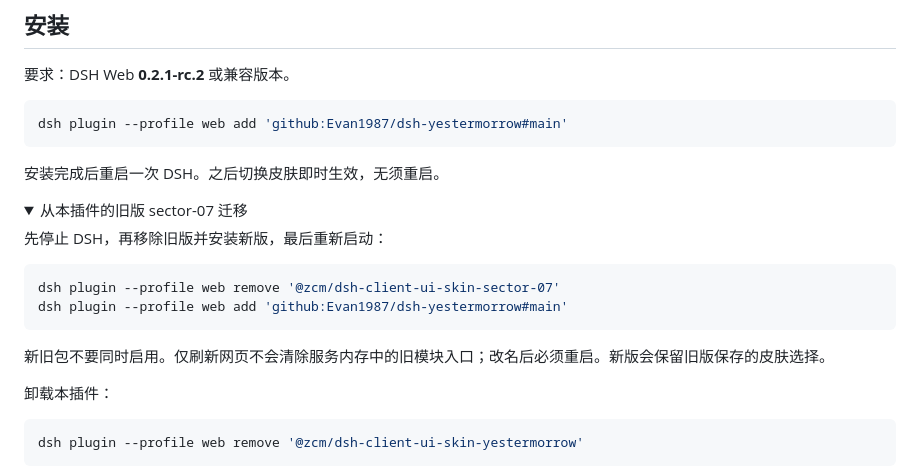
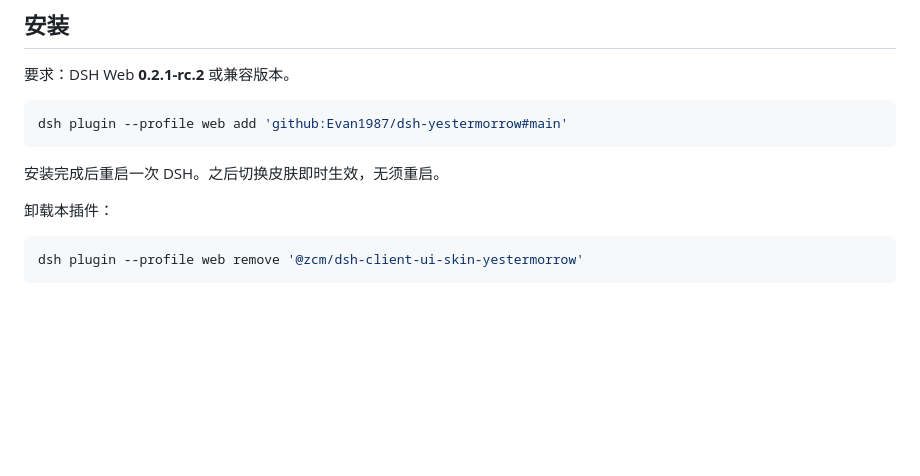
Before and after one commit to Evan1987/dsh-yestermorrow, a Markdown page: README.md, the part around the change. GitHub-like rendering; folded sections open; blank space fills up the shorter version.

````diff
--- a/README.md
+++ b/README.md
@@ -47,20 +47,6 @@ dsh plugin --profile web add 'github:Evan1987/dsh-yestermorrow#main'
 
 安装完成后重启一次 DSH。之后切换皮肤即时生效，无须重启。
 
-<details>
-<summary>从本插件的旧版 sector-07 迁移</summary>
-
-先停止 DSH，再移除旧版并安装新版，最后重新启动：
-
-```bash
-dsh plugin --profile web remove '@zcm/dsh-client-ui-skin-sector-07'
-dsh plugin --profile web add 'github:Evan1987/dsh-yestermorrow#main'
-```
-
-新旧包不要同时启用。仅刷新网页不会清除服务内存中的旧模块入口；改名后必须重启。新版会保留旧版保存的皮肤选择。
-
-</details>
-
 卸载本插件：
 
 ```bash
````
Also changed, not shown: README.en.md (+0 -14 lines), docs/aetherworks.md (+5 -15 lines).
